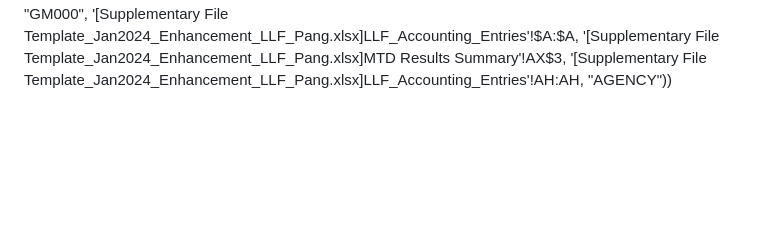
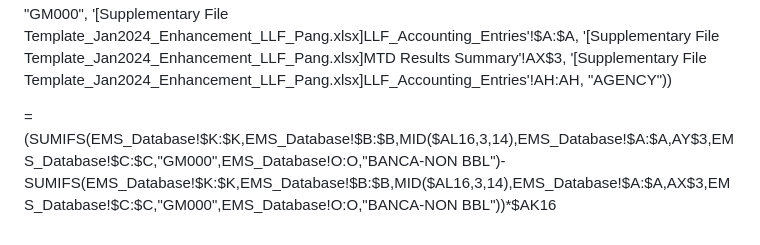
Before and after one commit to pangchewe/tiny-house, a Markdown page: README.md, the part around the change. Rendered like a GitHub page; blank space fills up the shorter version.

```diff
--- a/README.md
+++ b/README.md
@@ -46,3 +46,6 @@ THANIIE is licensed under the **MIT License**.
 =-(SUMIFS(LLF_Accounting_Entries!$AG:$AG,LLF_Accounting_Entries!$C:$C,"6100000100",LLF_Accounting_Entries!$K:$K,"GM000",LLF_Accounting_Entries!$A:$A,'MTD Results Summary'!AY$3,LLF_Accounting_Entries!AH:AH,"AGENCY")-+SUMIFS(LLF_Accounting_Entries!$AG:$AG,LLF_Accounting_Entries!$C:$C,"6100000100",LLF_Accounting_Entries!$K:$K,"GM000",LLF_Accounting_Entries!$A:$A,'MTD Results Summary'!AX$3,LLF_Accounting_Entries!AH:AH,"AGENCY"))
 
 =-(SUMIFS('[Supplementary File Template_Jan2024_Enhancement_LLF_Pang.xlsx]LLF_Accounting_Entries'!$AG:$AG, '[Supplementary File Template_Jan2024_Enhancement_LLF_Pang.xlsx]LLF_Accounting_Entries'!$C:$C, "6100000100", '[Supplementary File Template_Jan2024_Enhancement_LLF_Pang.xlsx]LLF_Accounting_Entries'!$K:$K, "GM000", '[Supplementary File Template_Jan2024_Enhancement_LLF_Pang.xlsx]LLF_Accounting_Entries'!$A:$A, '[Supplementary File Template_Jan2024_Enhancement_LLF_Pang.xlsx]MTD Results Summary'!AY$3, '[Supplementary File Template_Jan2024_Enhancement_LLF_Pang.xlsx]LLF_Accounting_Entries'!AH:AH, "AGENCY") - SUMIFS('[Supplementary File Template_Jan2024_Enhancement_LLF_Pang.xlsx]LLF_Accounting_Entries'!$AG:$AG, '[Supplementary File Template_Jan2024_Enhancement_LLF_Pang.xlsx]LLF_Accounting_Entries'!$C:$C, "6100000100", '[Supplementary File Template_Jan2024_Enhancement_LLF_Pang.xlsx]LLF_Accounting_Entries'!$K:$K, "GM000", '[Supplementary File Template_Jan2024_Enhancement_LLF_Pang.xlsx]LLF_Accounting_Entries'!$A:$A, '[Supplementary File Template_Jan2024_Enhancement_LLF_Pang.xlsx]MTD Results Summary'!AX$3, '[Supplementary File Template_Jan2024_Enhancement_LLF_Pang.xlsx]LLF_Accounting_Entries'!AH:AH, "AGENCY"))
+
+
+=(SUMIFS(EMS_Database!$K:$K,EMS_Database!$B:$B,MID($AL16,3,14),EMS_Database!$A:$A,AY$3,EMS_Database!$C:$C,"GM000",EMS_Database!O:O,"BANCA-NON BBL")-SUMIFS(EMS_Database!$K:$K,EMS_Database!$B:$B,MID($AL16,3,14),EMS_Database!$A:$A,AX$3,EMS_Database!$C:$C,"GM000",EMS_Database!O:O,"BANCA-NON BBL"))*$AK16
```
